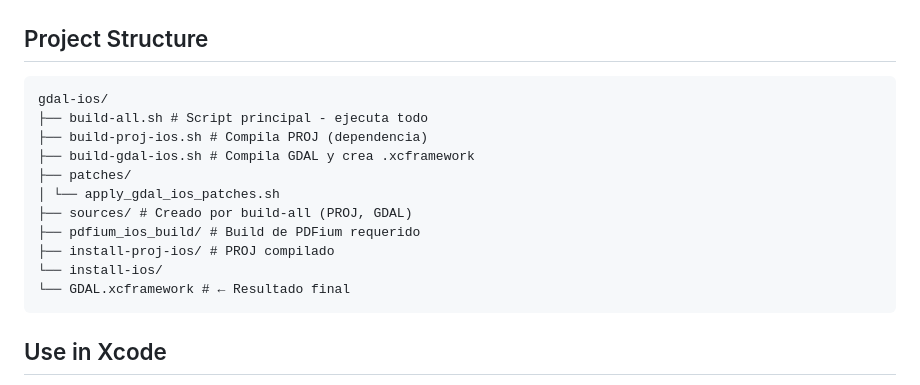
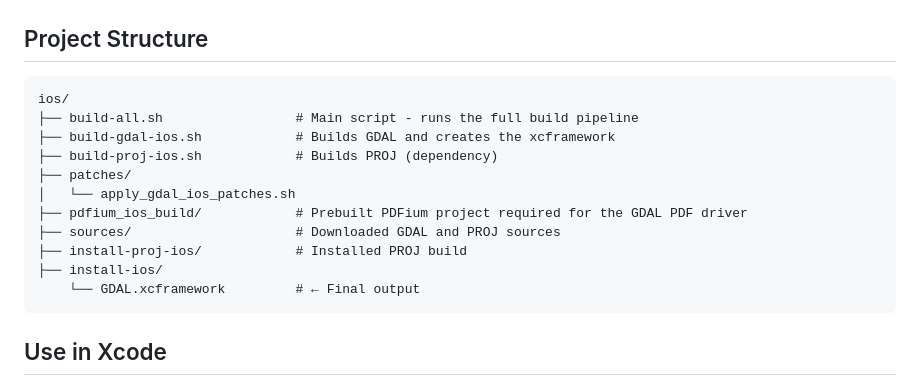
Before and after one commit to JoelOrrala/landing, a Markdown page: README.md, the part around the change. Drawn GitHub-style.

````diff
--- a/README.md
+++ b/README.md
@@ -122,17 +122,17 @@ SOURCES_DIR=/another/path ./build-all.sh
 ## Project Structure
 
 ```
-gdal-ios/
-├── build-all.sh # Script principal - ejecuta todo
-├── build-proj-ios.sh # Compila PROJ (dependencia)
-├── build-gdal-ios.sh # Compila GDAL y crea .xcframework
+ios/
+├── build-all.sh                 # Main script - runs the full build pipeline
+├── build-gdal-ios.sh            # Builds GDAL and creates the xcframework
+├── build-proj-ios.sh            # Builds PROJ (dependency)
 ├── patches/
-│ └── apply_gdal_ios_patches.sh
-├── sources/ # Creado por build-all (PROJ, GDAL)
-├── pdfium_ios_build/ # Build de PDFium requerido
-├── install-proj-ios/ # PROJ compilado
-└── install-ios/
-└── GDAL.xcframework # ← Resultado final
+│   └── apply_gdal_ios_patches.sh
+├── pdfium_ios_build/            # Prebuilt PDFium project required for the GDAL PDF driver
+├── sources/                     # Downloaded GDAL and PROJ sources
+├── install-proj-ios/            # Installed PROJ build
+├── install-ios/
+    └── GDAL.xcframework         # ← Final output
 ```
 
 ## Use in Xcode
````
